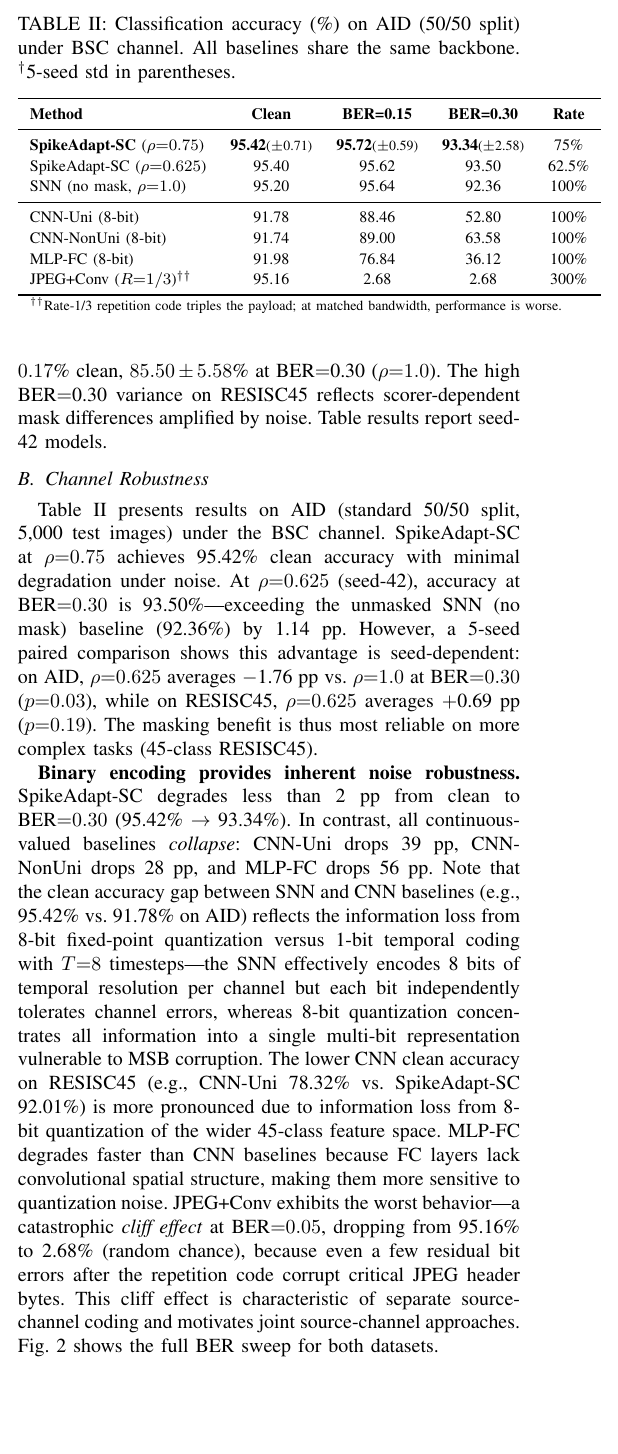
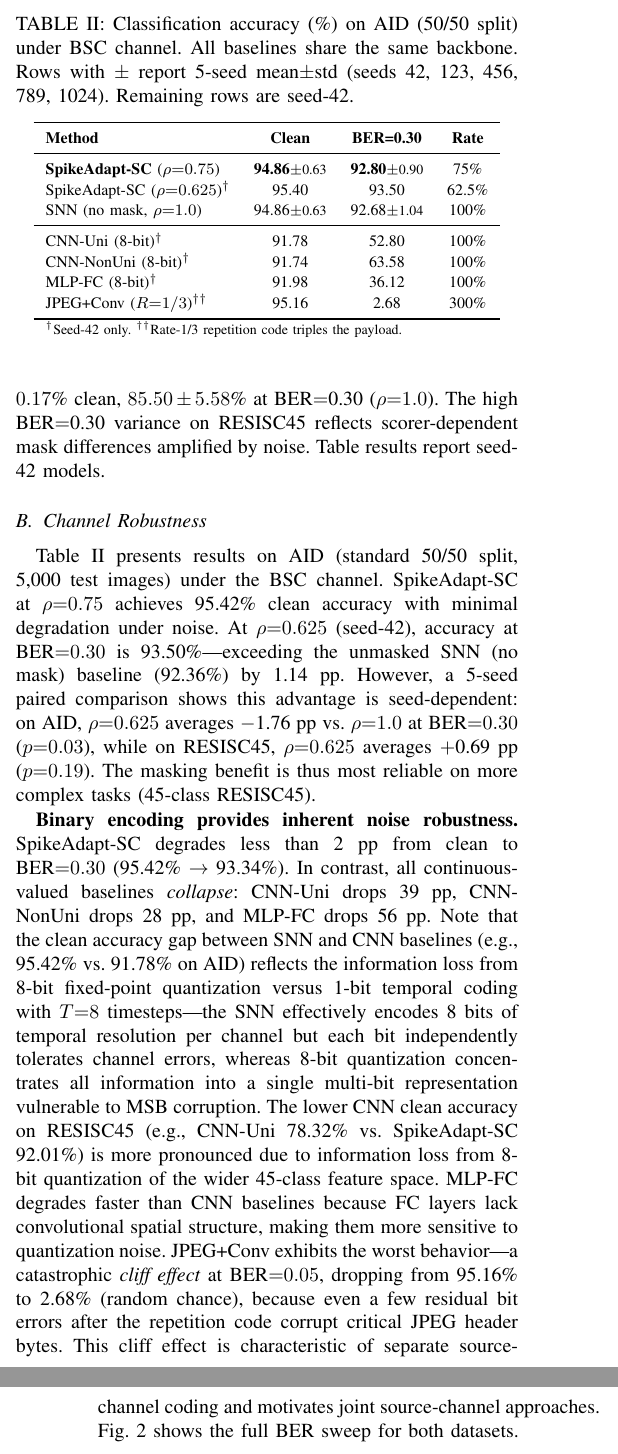
Before and after one commit to JPL11/SpikeAdapt-SC, a LaTeX paper (paper/main.tex): part of one column of page 4 of 8 before the commit and two parts of the columns of pages 4 and 5 of 8 after it, the two joined at a grey line, cut so that both start at the same text, the shorter picture padded with empty space. Compiled offline with pdfLaTeX.

Commit message:
Evidence hygiene: freeze single source of truth
README:
  - Complete rewrite matching papers exactly
  - CNN-Uni: 91.78/52.80 (was 92.50/67.25)
  - Mask draws: 50 (was 3)
  - 5-seed: proper mean±std (94.86±0.63 / 92.80±0.90)
  - Energy: 37.3× (was 42×)
  - Claims: asymmetric (RESISC45 + competitive AID)
  - SNN-SC reference: correct paper title
  - Added: 1-bit baseline, ablation table, repo structure

Papers (both versions):
  - Tables I/V: proper 5-seed mean±std (not seed-42 ± cross-seed std)
  - All 5-seed rows have ± notation, single-seed marked †
  - SpikeAdapt-SC ρ=0.75: 94.86±0.63 / 92.80±0.90 (AID)
  - SNN no-mask ρ=1.0: 94.86±0.63 / 92.68±1.04 (AID)
  - RESISC45 ρ=0.75: 92.52±0.17 / 85.53±5.48

Scripts:
  - run_ablations_final.py: n_draws=3→50 (matches paper claim)

Artifacts committed:
  - eval/seed_results/ (5-seed per-seed + summary)
  - eval/noise_aware_ablation_{aid,resisc45}.json
  - eval/1bit_baseline_results.json

```diff
--- a/paper/main.tex
+++ b/paper/main.tex
@@ -243,22 +243,22 @@ where $\rho$ is the actual transmission rate, $T{=}8$ timesteps, $C_2{=}36$ chan
 \begin{table}[t]
 \renewcommand{\arraystretch}{1.15}
 \centering
-\caption{Classification accuracy (\%) on AID (50/50 split) under BSC channel. All baselines share the same backbone. $^\dagger$5-seed std in parentheses.}
+\caption{Classification accuracy (\%) on AID (50/50 split) under BSC channel. All baselines share the same backbone. Rows with $\pm$ report 5-seed mean$\pm$std (seeds 42, 123, 456, 789, 1024). Remaining rows are seed-42.}
 \label{tab:main_results}
-\begin{tabular}{l c c c c}
+\begin{tabular}{l c c c}
 \toprule
-\textbf{Method} & \textbf{Clean} & \textbf{BER=0.15} & \textbf{BER=0.30} & \textbf{Rate} \\
+\textbf{Method} & \textbf{Clean} & \textbf{BER=0.30} & \textbf{Rate} \\
 \midrule
-\textbf{SpikeAdapt-SC} ($\rho{=}0.75$) & \textbf{95.42}{\scriptsize($\pm$0.71)} & \textbf{95.72}{\scriptsize($\pm$0.59)} & \textbf{93.34}{\scriptsize($\pm$2.58)} & 75\% \\
-SpikeAdapt-SC ($\rho{=}0.625$) & 95.40 & 95.62 & 93.50 & 62.5\% \\
-SNN (no mask, $\rho{=}1.0$) & 95.20 & 95.64 & 92.36 & 100\% \\
+\textbf{SpikeAdapt-SC} ($\rho{=}0.75$) & \textbf{94.86}{\scriptsize$\pm$0.63} & \textbf{92.80}{\scriptsize$\pm$0.90} & 75\% \\
+SpikeAdapt-SC ($\rho{=}0.625$)$^\dagger$ & 95.40 & 93.50 & 62.5\% \\
+SNN (no mask, $\rho{=}1.0$) & 94.86{\scriptsize$\pm$0.63} & 92.68{\scriptsize$\pm$1.04} & 100\% \\
 \midrule
-CNN-Uni (8-bit) & 91.78 & 88.46 & 52.80 & 100\% \\
-CNN-NonUni (8-bit) & 91.74 & 89.00 & 63.58 & 100\% \\
-MLP-FC (8-bit) & 91.98 & 76.84 & 36.12 & 100\% \\
-JPEG+Conv ($R{=}1/3$)$^{\dagger\dagger}$ & 95.16 & 2.68 & 2.68 & 300\% \\
+CNN-Uni (8-bit)$^\dagger$ & 91.78 & 52.80 & 100\% \\
+CNN-NonUni (8-bit)$^\dagger$ & 91.74 & 63.58 & 100\% \\
+MLP-FC (8-bit)$^\dagger$ & 91.98 & 36.12 & 100\% \\
+JPEG+Conv ($R{=}1/3$)$^{\dagger\dagger}$ & 95.16 & 2.68 & 300\% \\
 \bottomrule
-\multicolumn{5}{l}{\scriptsize $^{\dagger\dagger}$Rate-1/3 repetition code triples the payload; at matched bandwidth, performance is worse.}
+\multicolumn{4}{l}{\scriptsize $^\dagger$Seed-42 only.~$^{\dagger\dagger}$Rate-1/3 repetition code triples the payload.}
 \end{tabular}
 \end{table}
 
```
Also changed, not shown: paper/main_6page_revised.tex (+7 -6 lines), README.md, paper/main.tex (15 more changed lines), 12 other files.
